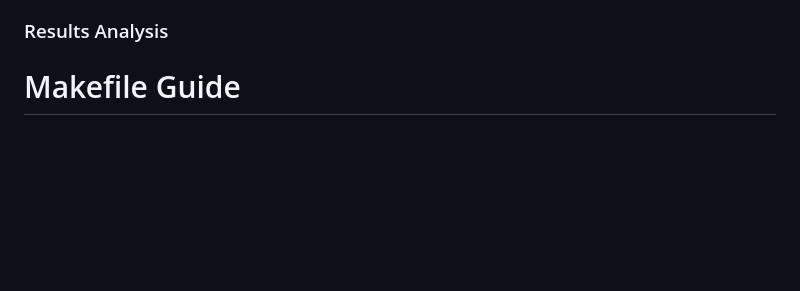
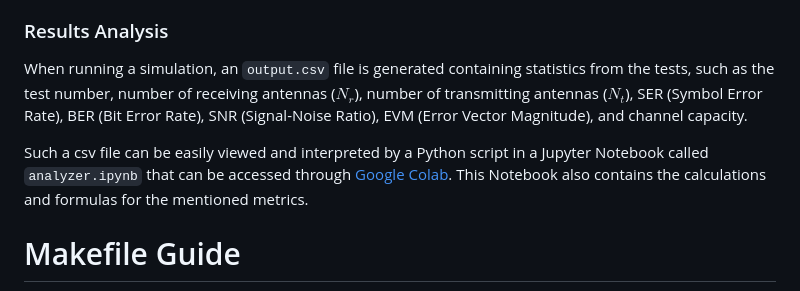
Before and after one commit to lasseufpa/cMIMO, a Markdown page: README.md, the part around the change. Drawn GitHub-style; blank space fills up the shorter version.

```diff
--- a/README.md
+++ b/README.md
@@ -76,7 +76,9 @@ In Custom Mode, the user specifies the parameters. The system collects specific
 
 ### Results Analysis
 
+When running a simulation, an `output.csv` file is generated containing statistics from the tests, such as the test number, number of receiving antennas ($N_r$), number of transmitting antennas ($N_t$), SER (Symbol Error Rate), BER (Bit Error Rate), SNR (Signal-Noise Ratio), EVM (Error Vector Magnitude), and channel capacity.
 
+Such a csv file can be easily viewed and interpreted by a Python script in a Jupyter Notebook called `analyzer.ipynb` that can be accessed through [Google Colab](). This Notebook also contains the calculations and formulas for the mentioned metrics.
 
 # Makefile Guide
 
```
